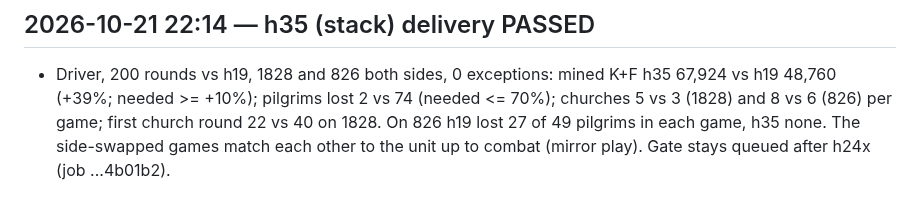
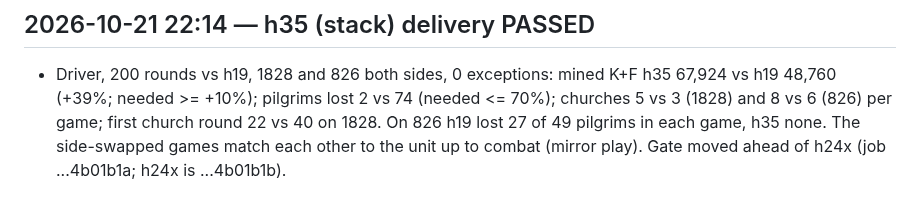
Before and after one commit to terryvanbelle/battlecode19-vibe, a Markdown page: TRAINING_LOG.md, the part around the change. Rendered like a GitHub page.

```diff
--- a/TRAINING_LOG.md
+++ b/TRAINING_LOG.md
@@ -664,4 +664,4 @@
 - Driver, 200 rounds vs h19, 1828 and 826 both sides, 0 exceptions: mined K+F h35 67,924 vs h19 48,760 (+39%;
   needed >= +10%); pilgrims lost 2 vs 74 (needed <= 70%); churches 5 vs 3 (1828) and 8 vs 6 (826) per game; first
   church round 22 vs 40 on 1828. On 826 h19 lost 27 of 49 pilgrims in each game, h35 none. The side-swapped games
-  match each other to the unit up to combat (mirror play). Gate stays queued after h24x (job ...4b01b2).
+  match each other to the unit up to combat (mirror play). Gate moved ahead of h24x (job ...4b01b1a; h24x is ...4b01b1b).
```
Also changed, not shown: HANDOFF.md (+3 -3 lines).
